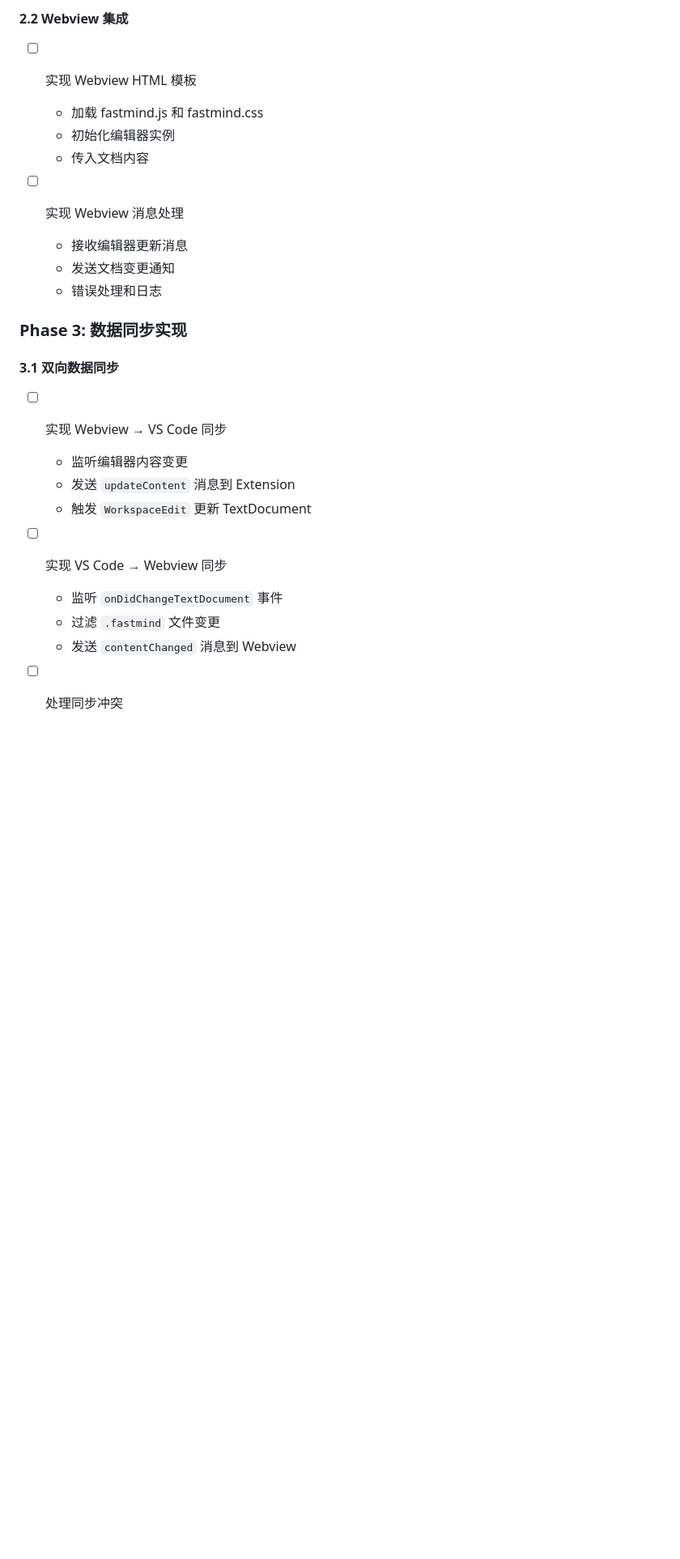
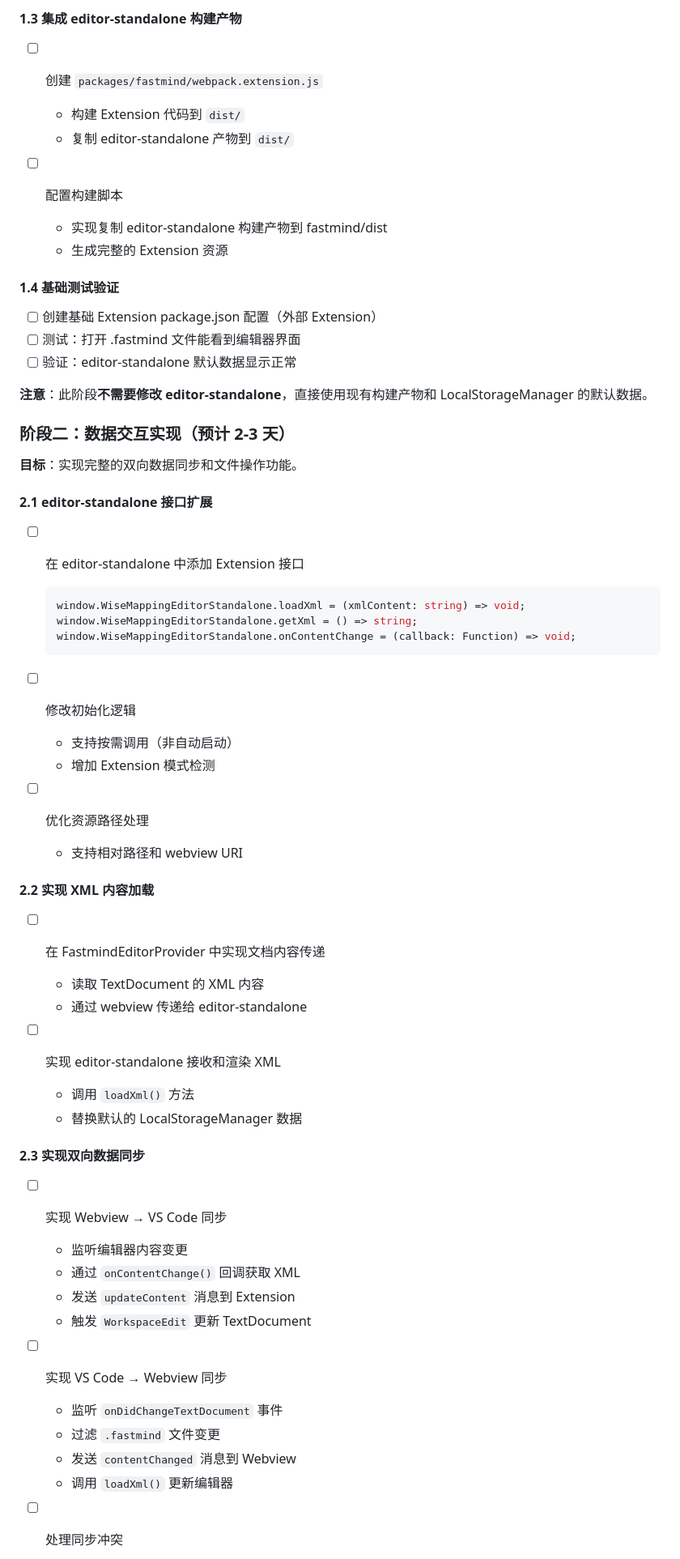
Before and after one commit to bashdeban/fastmind, a Markdown page: packages/fastmind/in-progress.md, the part around one of its changes. Shown at 81% size. GitHub-like rendering; blank space fills up the shorter version.

````diff
--- a/packages/fastmind/in-progress.md
+++ b/packages/fastmind/in-progress.md
@@ -76,20 +55,52 @@
 
-#### 2.2 Webview 集成
-- [ ] 实现 Webview HTML 模板
-  - 加载 fastmind.js 和 fastmind.css
-  - 初始化编辑器实例
-  - 传入文档内容
+#### 1.3 集成 editor-standalone 构建产物
+- [ ] 创建 `packages/fastmind/webpack.extension.js`
+  - 构建 Extension 代码到 `dist/`
+  - 复制 editor-standalone 产物到 `dist/`
 
-- [ ] 实现 Webview 消息处理
-  - 接收编辑器更新消息
-  - 发送文档变更通知
-  - 错误处理和日志
+- [ ] 配置构建脚本
+  - 实现复制 editor-standalone 构建产物到 fastmind/dist
+  - 生成完整的 Extension 资源
 
-### Phase 3: 数据同步实现
+#### 1.4 基础测试验证
+- [ ] 创建基础 Extension package.json 配置（外部 Extension）
+- [ ] 测试：打开 .fastmind 文件能看到编辑器界面
+- [ ] 验证：editor-standalone 默认数据显示正常
 
-#### 3.1 双向数据同步
+**注意**：此阶段**不需要修改 editor-standalone**，直接使用现有构建产物和 LocalStorageManager 的默认数据。
+
+### 阶段二：数据交互实现（预计 2-3 天）
+
+**目标**：实现完整的双向数据同步和文件操作功能。
+
+#### 2.1 editor-standalone 接口扩展
+- [ ] 在 editor-standalone 中添加 Extension 接口
+  ```typescript
+  window.WiseMappingEditorStandalone.loadXml = (xmlContent: string) => void;
+  window.WiseMappingEditorStandalone.getXml = () => string;
+  window.WiseMappingEditorStandalone.onContentChange = (callback: Function) => void;
+  ```
+
+- [ ] 修改初始化逻辑
+  - 支持按需调用（非自动启动）
+  - 增加 Extension 模式检测
+
+- [ ] 优化资源路径处理
+  - 支持相对路径和 webview URI
+
+#### 2.2 实现 XML 内容加载
+- [ ] 在 FastmindEditorProvider 中实现文档内容传递
+  - 读取 TextDocument 的 XML 内容
+  - 通过 webview 传递给 editor-standalone
+
+- [ ] 实现 editor-standalone 接收和渲染 XML
+  - 调用 `loadXml()` 方法
+  - 替换默认的 LocalStorageManager 数据
+
+#### 2.3 实现双向数据同步
 - [ ] 实现 Webview → VS Code 同步
   - 监听编辑器内容变更
+  - 通过 `onContentChange()` 回调获取 XML
   - 发送 `updateContent` 消息到 Extension
   - 触发 `WorkspaceEdit` 更新 TextDocument
 
@@ -97,6 +108,7 @@
   - 监听 `onDidChangeTextDocument` 事件
   - 过滤 `.fastmind` 文件变更
   - 发送 `contentChanged` 消息到 Webview
+  - 调用 `loadXml()` 更新编辑器
 
 - [ ] 处理同步冲突
   - 防止循环更新
````
Also changed, not shown: other parts of packages/fastmind/in-progress.md (+40 -72 lines).
